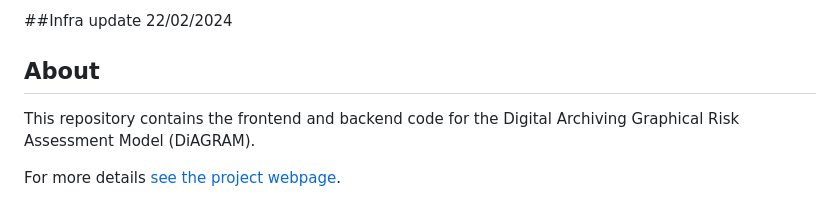
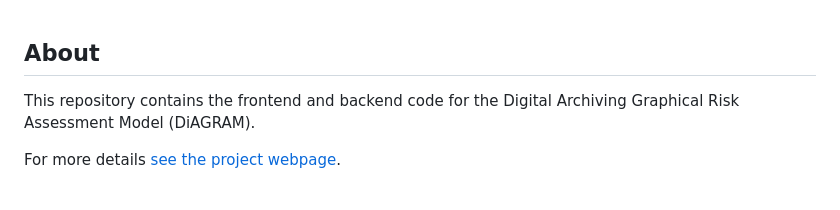
Before and after one commit to nationalarchives/DiAGRAM, a Markdown page: README.md, the part around the change. GitHub-like rendering.

```diff
--- a/README.md
+++ b/README.md
@@ -1,5 +1,3 @@
-##Infra update 22/02/2024
-
 ## About
 
 This repository contains the frontend and backend code for the Digital Archiving Graphical Risk
```
